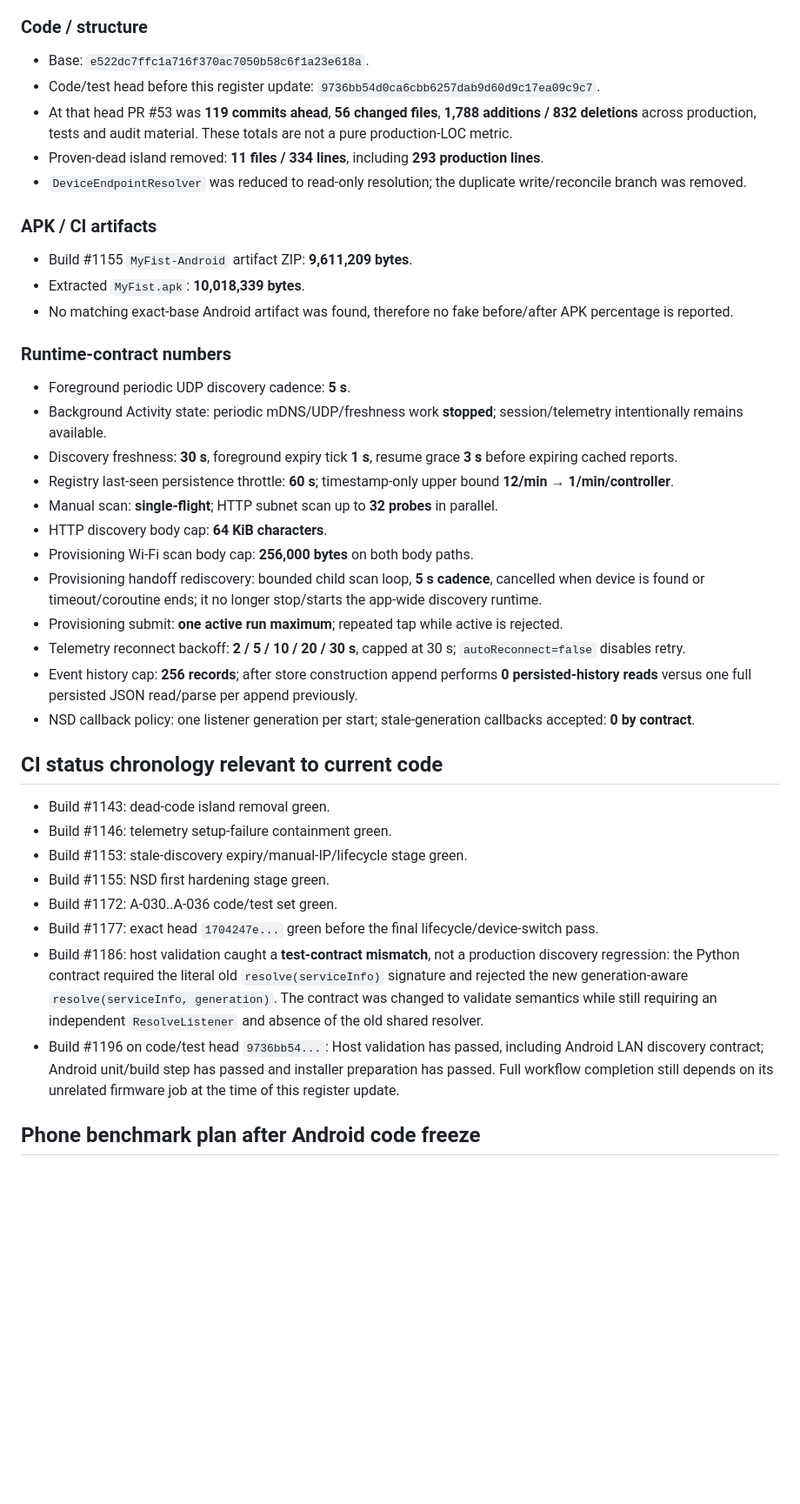
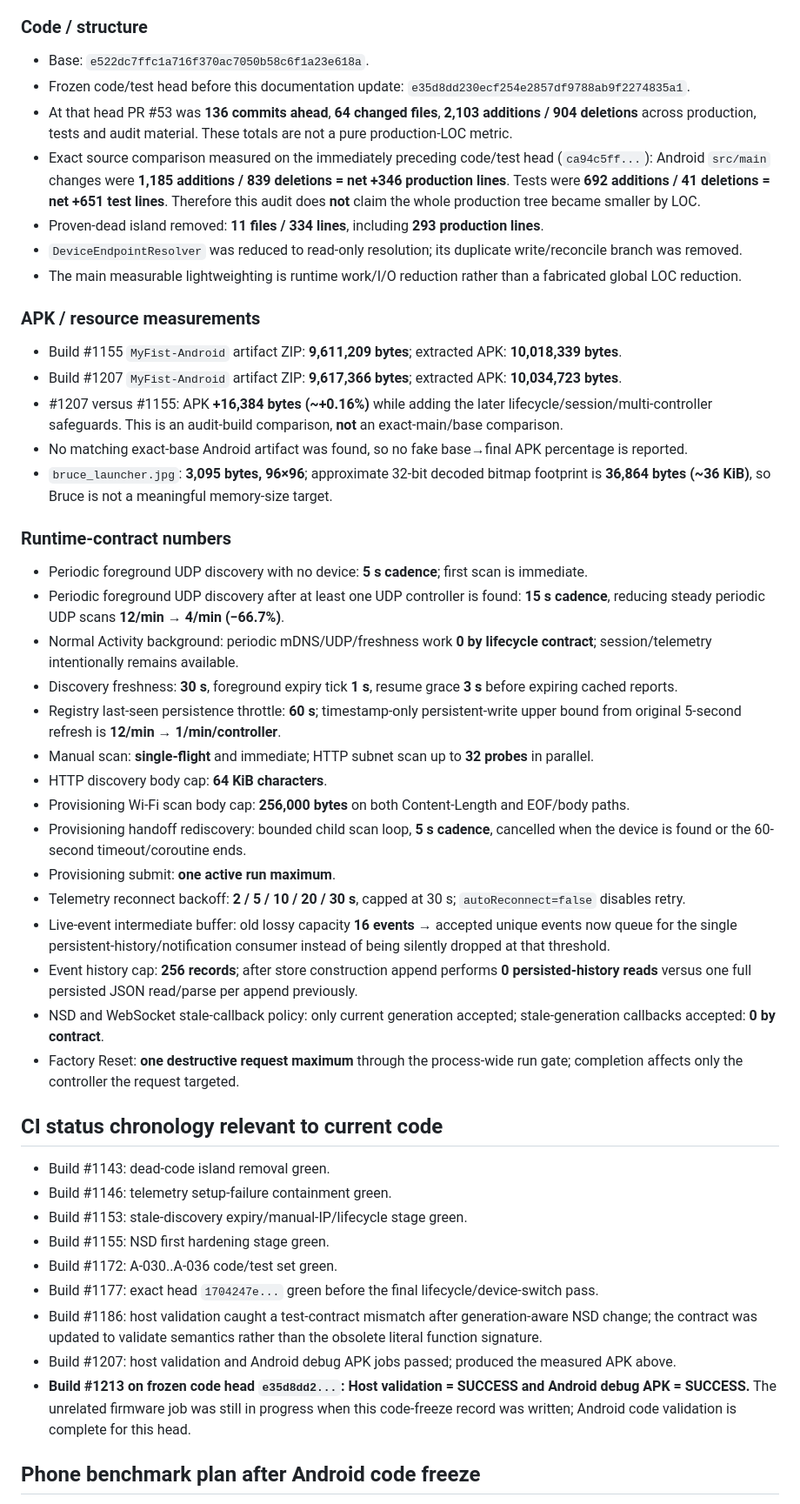
Before and after one commit to desfly/secyr, a Markdown page: android/ANDROID_FULL_AUDIT_2026-08-18.md, the part around one of its changes. Shown at 87% size. GitHub-like rendering; blank space fills up the shorter version.

Commit message:
docs(android): freeze audit findings and quantitative metrics

```diff
--- a/android/ANDROID_FULL_AUDIT_2026-08-18.md
+++ b/android/ANDROID_FULL_AUDIT_2026-08-18.md
@@ -66,29 +71,36 @@ Only measured repository/CI numbers are reported. Phone-only performance numbers
 
 ### Code / structure
 - Base: `e522dc7ffc1a716f370ac7050b58c6f1a23e618a`.
-- Code/test head before this register update: `9736bb54d0ca6cbb6257dab9d60d9c17ea09c9c7`.
-- At that head PR #53 was **119 commits ahead**, **56 changed files**, **1,788 additions / 832 deletions** across production, tests and audit material. These totals are not a pure production-LOC metric.
+- Frozen code/test head before this documentation update: `e35d8dd230ecf254e2857df9788ab9f2274835a1`.
+- At that head PR #53 was **136 commits ahead**, **64 changed files**, **2,103 additions / 904 deletions** across production, tests and audit material. These totals are not a pure production-LOC metric.
+- Exact source comparison measured on the immediately preceding code/test head (`ca94c5ff...`): Android `src/main` changes were **1,185 additions / 839 deletions = net +346 production lines**. Tests were **692 additions / 41 deletions = net +651 test lines**. Therefore this audit does **not** claim the whole production tree became smaller by LOC.
 - Proven-dead island removed: **11 files / 334 lines**, including **293 production lines**.
-- `DeviceEndpointResolver` was reduced to read-only resolution; the duplicate write/reconcile branch was removed.
+- `DeviceEndpointResolver` was reduced to read-only resolution; its duplicate write/reconcile branch was removed.
+- The main measurable lightweighting is runtime work/I/O reduction rather than a fabricated global LOC reduction.
 
-### APK / CI artifacts
-- Build #1155 `MyFist-Android` artifact ZIP: **9,611,209 bytes**.
-- Extracted `MyFist.apk`: **10,018,339 bytes**.
-- No matching exact-base Android artifact was found, therefore no fake before/after APK percentage is reported.
+### APK / resource measurements
+- Build #1155 `MyFist-Android` artifact ZIP: **9,611,209 bytes**; extracted APK: **10,018,339 bytes**.
+- Build #1207 `MyFist-Android` artifact ZIP: **9,617,366 bytes**; extracted APK: **10,034,723 bytes**.
+- #1207 versus #1155: APK **+16,384 bytes (~+0.16%)** while adding the later lifecycle/session/multi-controller safeguards. This is an audit-build comparison, **not** an exact-main/base comparison.
+- No matching exact-base Android artifact was found, so no fake base→final APK percentage is reported.
+- `bruce_launcher.jpg`: **3,095 bytes, 96×96**; approximate 32-bit decoded bitmap footprint is **36,864 bytes (~36 KiB)**, so Bruce is not a meaningful memory-size target.
 
 ### Runtime-contract numbers
-- Foreground periodic UDP discovery cadence: **5 s**.
-- Background Activity state: periodic mDNS/UDP/freshness work **stopped**; session/telemetry intentionally remains available.
+- Periodic foreground UDP discovery with no device: **5 s cadence**; first scan is immediate.
+- Periodic foreground UDP discovery after at least one UDP controller is found: **15 s cadence**, reducing steady periodic UDP scans **12/min → 4/min (−66.7%)**.
+- Normal Activity background: periodic mDNS/UDP/freshness work **0 by lifecycle contract**; session/telemetry intentionally remains available.
 - Discovery freshness: **30 s**, foreground expiry tick **1 s**, resume grace **3 s** before expiring cached reports.
-- Registry last-seen persistence throttle: **60 s**; timestamp-only upper bound **12/min → 1/min/controller**.
-- Manual scan: **single-flight**; HTTP subnet scan up to **32 probes** in parallel.
+- Registry last-seen persistence throttle: **60 s**; timestamp-only persistent-write upper bound from original 5-second refresh is **12/min → 1/min/controller**.
+- Manual scan: **single-flight** and immediate; HTTP subnet scan up to **32 probes** in parallel.
 - HTTP discovery body cap: **64 KiB characters**.
-- Provisioning Wi-Fi scan body cap: **256,000 bytes** on both body paths.
-- Provisioning handoff rediscovery: bounded child scan loop, **5 s cadence**, cancelled when device is found or timeout/coroutine ends; it no longer stop/starts the app-wide discovery runtime.
-- Provisioning submit: **one active run maximum**; repeated tap while active is rejected.
+- Provisioning Wi-Fi scan body cap: **256,000 bytes** on both Content-Length and EOF/body paths.
+- Provisioning handoff rediscovery: bounded child scan loop, **5 s cadence**, cancelled when the device is found or the 60-second timeout/coroutine ends.
+- Provisioning submit: **one active run maximum**.
 - Telemetry reconnect backoff: **2 / 5 / 10 / 20 / 30 s**, capped at 30 s; `autoReconnect=false` disables retry.
+- Live-event intermediate buffer: old lossy capacity **16 events** → accepted unique events now queue for the single persistent-history/notification consumer instead of being silently dropped at that threshold.
 - Event history cap: **256 records**; after store construction append performs **0 persisted-history reads** versus one full persisted JSON read/parse per append previously.
-- NSD callback policy: one listener generation per start; stale-generation callbacks accepted: **0 by contract**.
+- NSD and WebSocket stale-callback policy: only current generation accepted; stale-generation callbacks accepted: **0 by contract**.
+- Factory Reset: **one destructive request maximum** through the process-wide run gate; completion affects only the controller the request targeted.
 
 ## CI status chronology relevant to current code
 - Build #1143: dead-code island removal green.
@@ -97,8 +109,9 @@ Only measured repository/CI numbers are reported. Phone-only performance numbers
 - Build #1155: NSD first hardening stage green.
 - Build #1172: A-030..A-036 code/test set green.
 - Build #1177: exact head `1704247e...` green before the final lifecycle/device-switch pass.
-- Build #1186: host validation caught a **test-contract mismatch**, not a production discovery regression: the Python contract required the literal old `resolve(serviceInfo)` signature and rejected the new generation-aware `resolve(serviceInfo, generation)`. The contract was changed to validate semantics while still requiring an independent `ResolveListener` and absence of the old shared resolver.
-- Build #1196 on code/test head `9736bb54...`: Host validation has passed, including Android LAN discovery contract; Android unit/build step has passed and installer preparation has passed. Full workflow completion still depends on its unrelated firmware job at the time of this register update.
+- Build #1186: host validation caught a test-contract mismatch after generation-aware NSD change; the contract was updated to validate semantics rather than the obsolete literal function signature.
+- Build #1207: host validation and Android debug APK jobs passed; produced the measured APK above.
+- **Build #1213 on frozen code head `e35d8dd2...`: Host validation = SUCCESS and Android debug APK = SUCCESS.** The unrelated firmware job was still in progress when this code-freeze record was written; Android code validation is complete for this head.
 
 ## Phone benchmark plan after Android code freeze
 Use the same phone, Android version, Wi-Fi/AP, ESP firmware/config and charger state. Run at least 5 samples; report median and p95 where practical.
```
Also changed, not shown: other parts of android/ANDROID_FULL_AUDIT_2026-08-18.md (+20 -13 lines).
